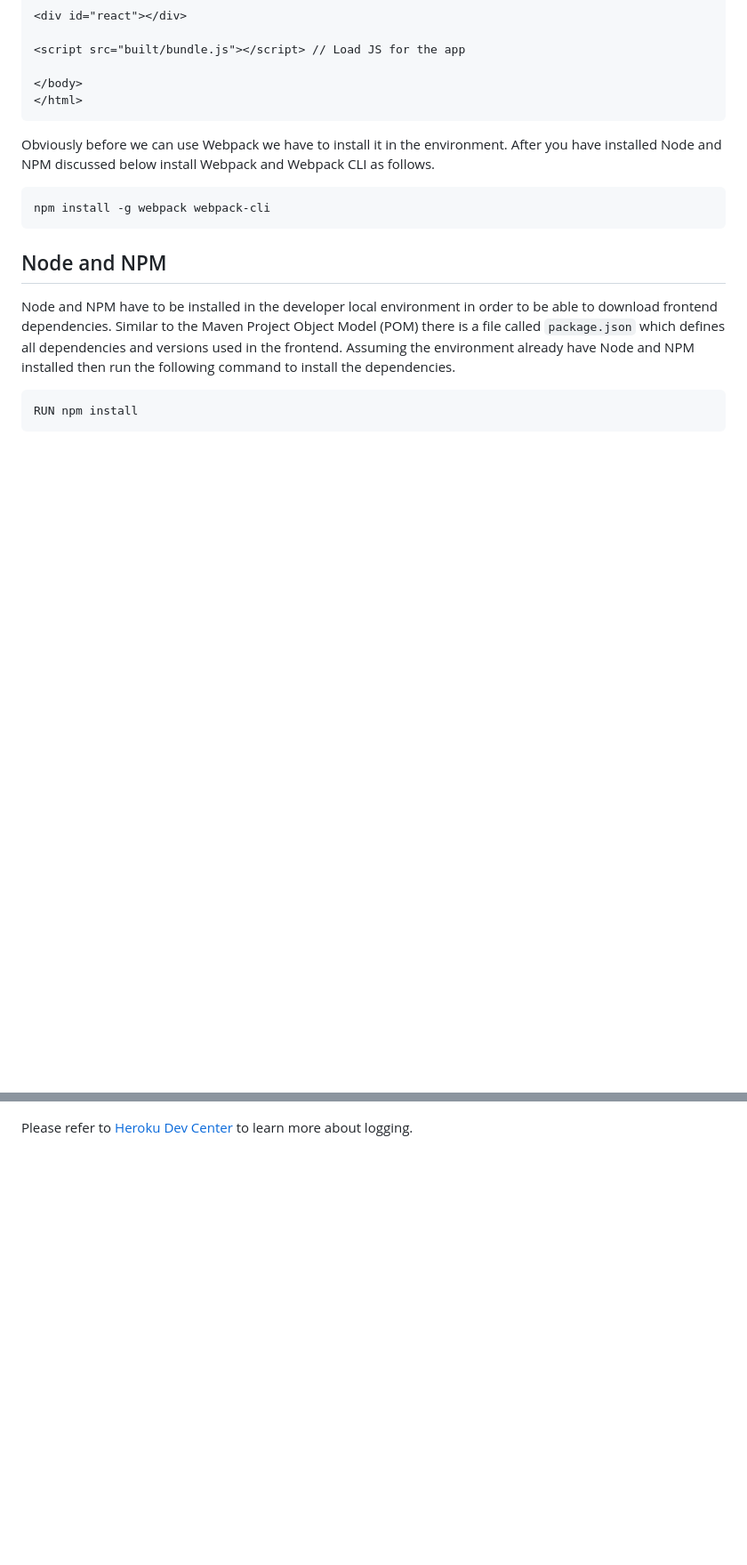
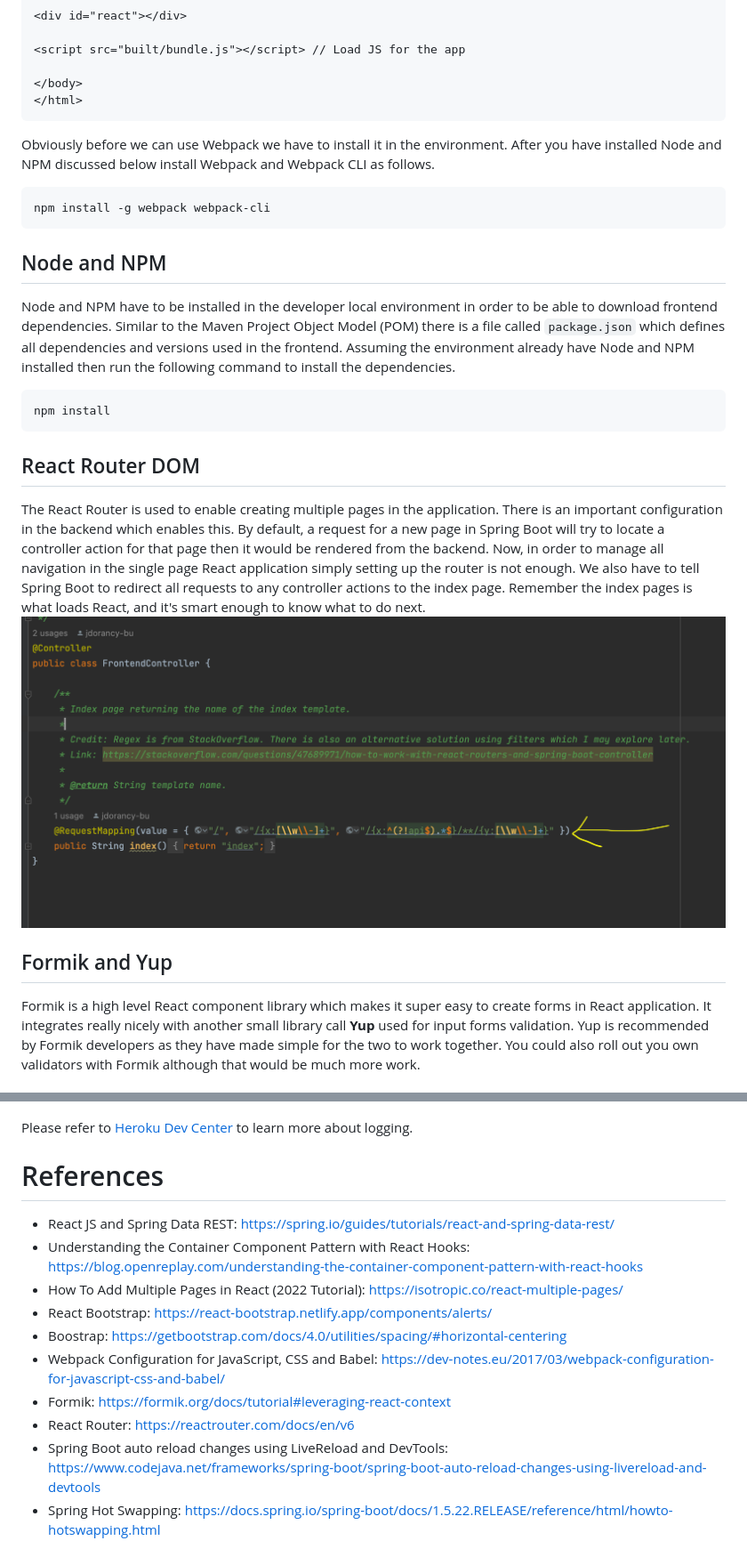
Before and after one commit to BUMETCS673/group-project-team1, a Markdown page: README.md, 2 parts joined by grey strips. Shown: that part at 89% size. GitHub-like rendering; pictures changed too: docs/actions-redirect.png (added); blank space fills up the shorter version.

````diff
--- a/README.md
+++ b/README.md
@@ -115,6 +123,21 @@ Similar to the Maven Project Object Model (POM) there is a file called `package.
 in the frontend. Assuming the environment already have Node and NPM installed then run the following command to install
 the dependencies.
 ```
-RUN npm install
+npm install
 ```
 
+## React Router DOM
+The React Router is used to enable creating multiple pages in the application. There is an important configuration in the backend
+which enables this. By default, a request for a new page in Spring Boot will try to locate
+a controller action for that page then it would be rendered from the backend. Now,
+in order to manage all navigation in the single page React application simply setting up the router is not enough.
+We also have to tell Spring Boot to redirect all requests to any controller actions to the index page.
+Remember the index pages is what loads React, and it's smart enough to know what to do next.
+![actions-redirect](docs/actions-redirect.png)
+
+## Formik and Yup
+Formik is a high level React component library which makes it super easy to create forms in React application.
+It integrates really nicely with another small library call **Yup** used for input forms validation. Yup is recommended by Formik
+developers as they have made simple for the two to work together. You could also roll out you own validators with Formik although
+that would be much more work.
+
@@ -191,3 +288,15 @@ Heroku provides a simple command you can use to stream logs locally.
 ![logs](docs/logs.png)
 
 Please refer to [Heroku Dev Center](https://devcenter.heroku.com/articles/logging) to learn more about logging.
+
+# References
+- React JS and Spring Data REST: https://spring.io/guides/tutorials/react-and-spring-data-rest/
+- Understanding the Container Component Pattern with React Hooks: https://blog.openreplay.com/understanding-the-container-component-pattern-with-react-hooks
+- How To Add Multiple Pages in React (2022 Tutorial): https://isotropic.co/react-multiple-pages/
+- React Bootstrap: https://react-bootstrap.netlify.app/components/alerts/
+- Boostrap: https://getbootstrap.com/docs/4.0/utilities/spacing/#horizontal-centering
+- Webpack Configuration for JavaScript, CSS and Babel: https://dev-notes.eu/2017/03/webpack-configuration-for-javascript-css-and-babel/
+- Formik: https://formik.org/docs/tutorial#leveraging-react-context
+- React Router: https://reactrouter.com/docs/en/v6
+- Spring Boot auto reload changes using LiveReload and DevTools: https://www.codejava.net/frameworks/spring-boot/spring-boot-auto-reload-changes-using-livereload-and-devtools
+- Spring Hot Swapping: https://docs.spring.io/spring-boot/docs/1.5.22.RELEASE/reference/html/howto-hotswapping.html
````
Also changed, not shown: other parts of README.md (+85 -3 lines), 2 other files.
